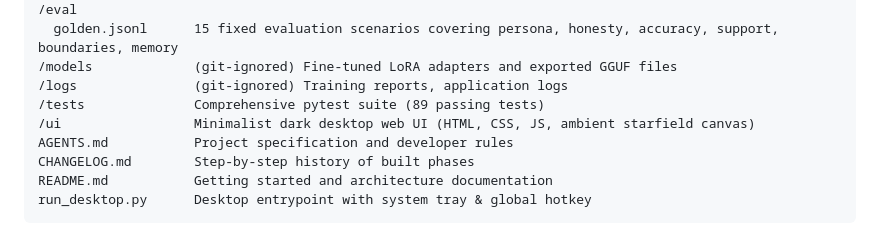
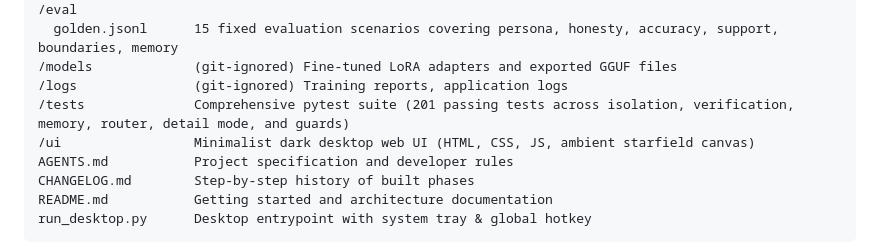
Before and after one commit to sainithinramanujanenjamuri/HINAKU-AI, a Markdown page: README.md, the part around the change. GitHub-like rendering.

Commit message:
Update README.md with test count and feature overview

```diff
--- a/README.md
+++ b/README.md
@@ -168,7 +168,7 @@ All tests run against temporary, isolated databases and mock adapters. Tests nev
   golden.jsonl      15 fixed evaluation scenarios covering persona, honesty, accuracy, support, boundaries, memory
 /models             (git-ignored) Fine-tuned LoRA adapters and exported GGUF files
 /logs               (git-ignored) Training reports, application logs
-/tests              Comprehensive pytest suite (89 passing tests)
+/tests              Comprehensive pytest suite (201 passing tests across isolation, verification, memory, router, detail mode, and guards)
 /ui                 Minimalist dark desktop web UI (HTML, CSS, JS, ambient starfield canvas)
 AGENTS.md           Project specification and developer rules
 CHANGELOG.md        Step-by-step history of built phases
```
